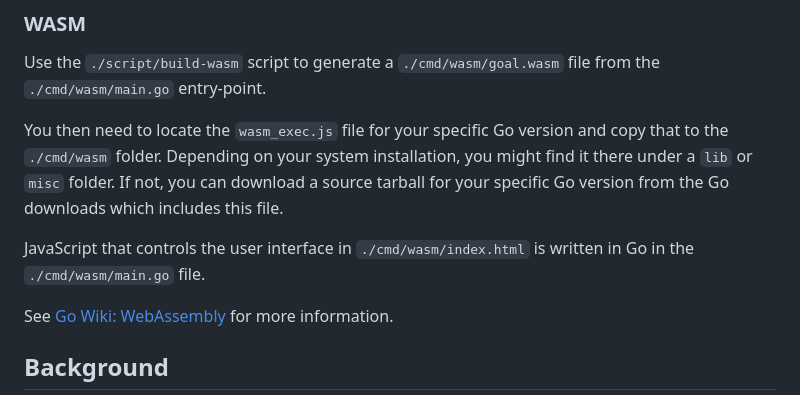
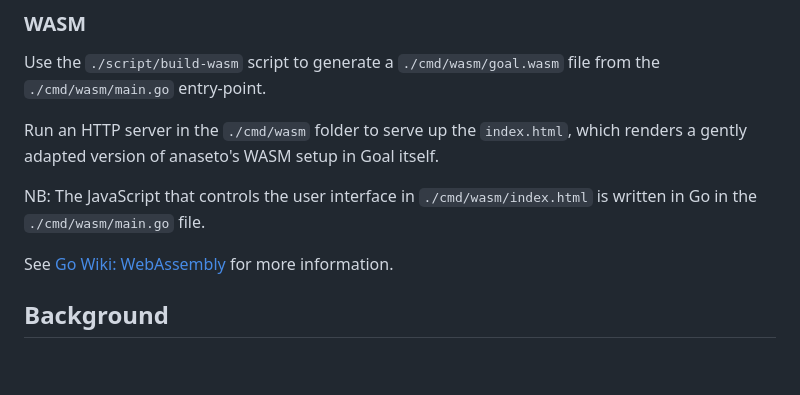
Before and after one commit to semperos/ari, a Markdown page: README.md, the part around the change. GitHub-like rendering; blank space fills up the shorter version.

Commit message:
Update docs based on behavior of ./script/build-wasm

```diff
--- a/README.md
+++ b/README.md
@@ -123,9 +123,9 @@ To publish a new version of Ari:
 
 Use the `./script/build-wasm` script to generate a `./cmd/wasm/goal.wasm` file from the `./cmd/wasm/main.go` entry-point.
 
-You then need to locate the `wasm_exec.js` file for your specific Go version and copy that to the `./cmd/wasm` folder. Depending on your system installation, you might find it there under a `lib` or `misc` folder. If not, you can download a source tarball for your specific Go version from the Go downloads which includes this file.
+Run an HTTP server in the `./cmd/wasm` folder to serve up the `index.html`, which renders a gently adapted version of anaseto's WASM setup in Goal itself.
 
-JavaScript that controls the user interface in `./cmd/wasm/index.html` is written in Go in the `./cmd/wasm/main.go` file.
+NB: The JavaScript that controls the user interface in `./cmd/wasm/index.html` is written in Go in the `./cmd/wasm/main.go` file.
 
 See [Go Wiki: WebAssembly](https://go.dev/wiki/WebAssembly) for more information.
 
```
